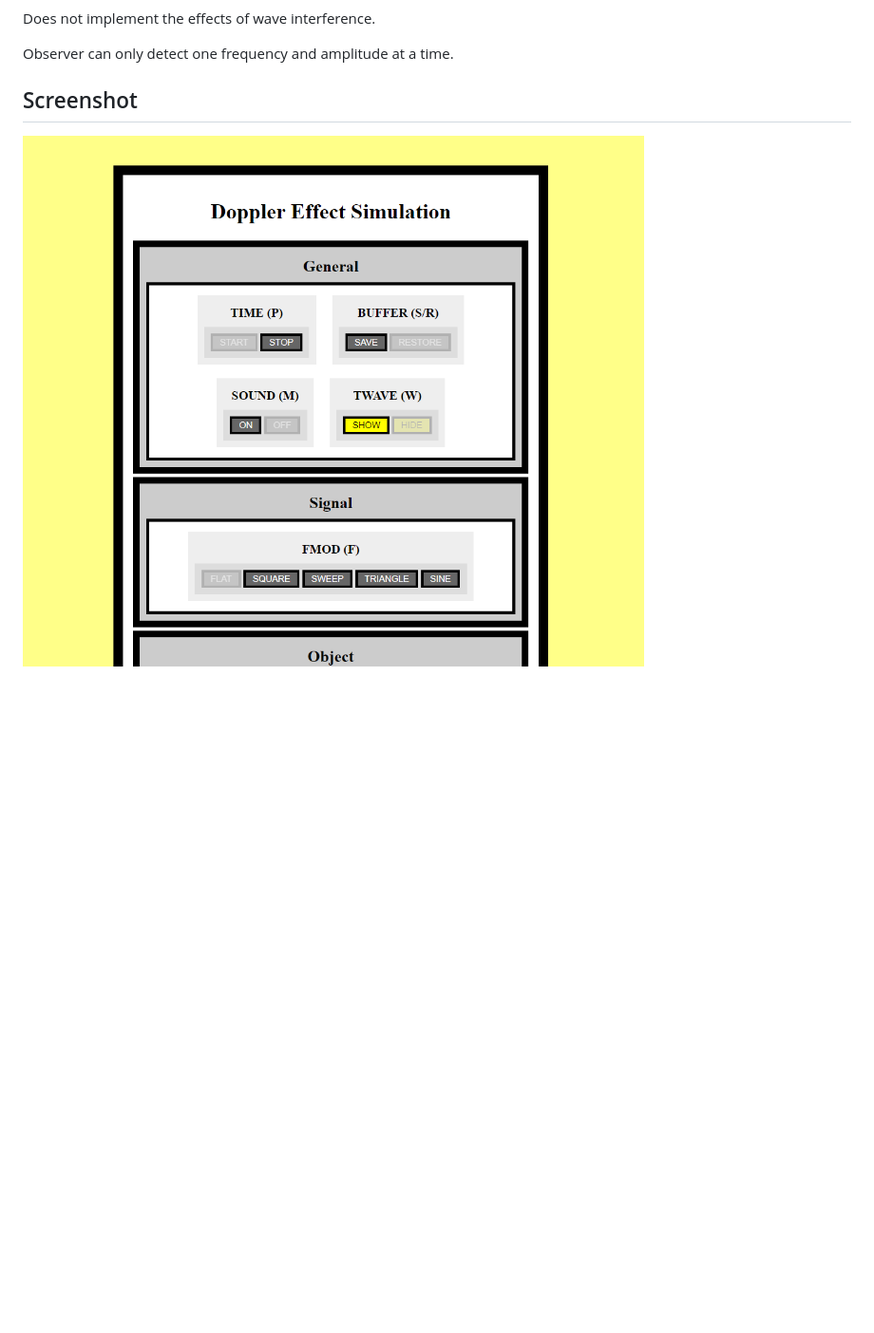
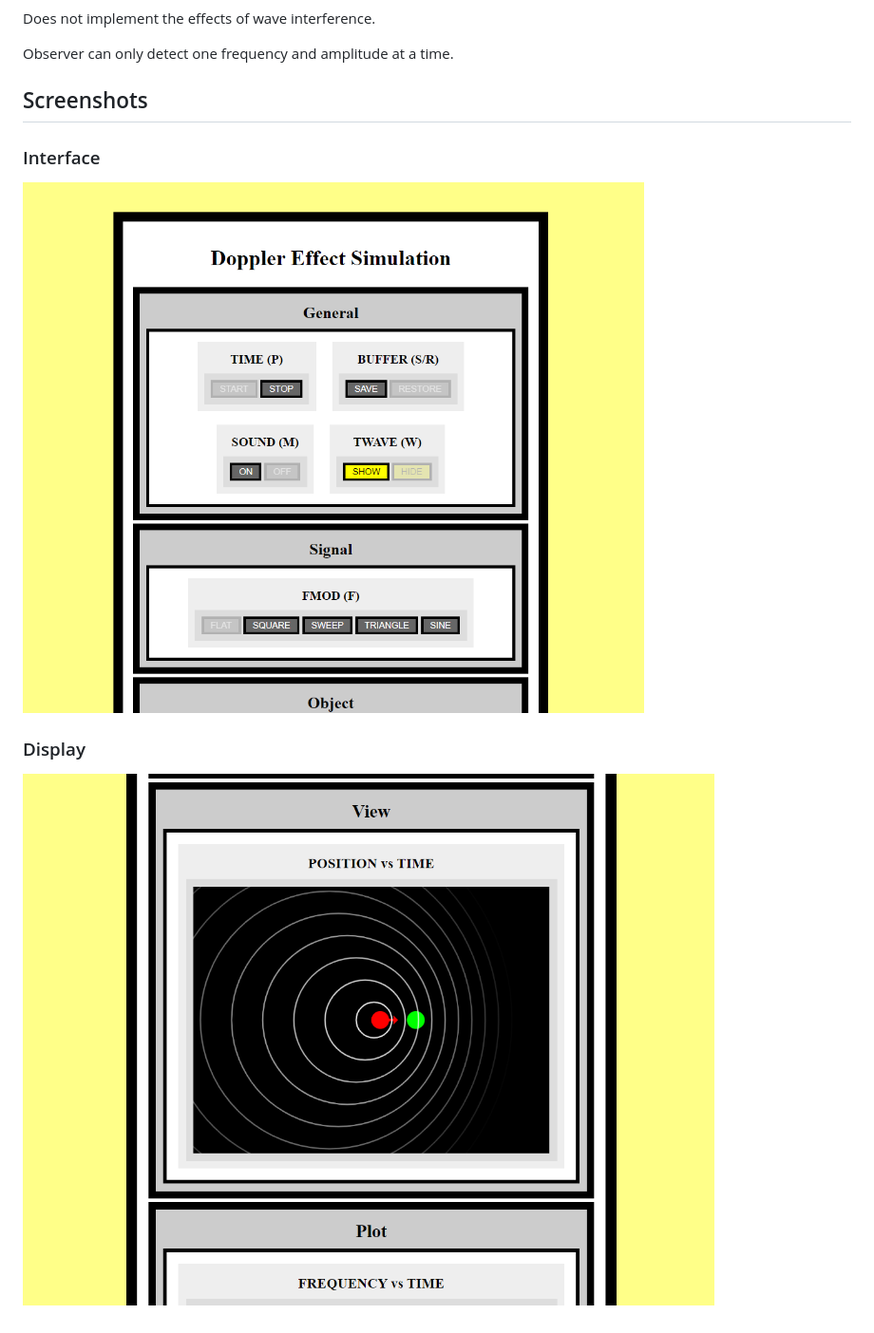
Before and after one commit to Elixonus/doppler, a Markdown page: README.md, the part around the change. Shown: that part at 95% size. Drawn GitHub-style; pictures changed too: screenshot.png (added); blank space fills up the shorter version.

Commit message:
Added actual screenshot.

```diff
--- a/README.md
+++ b/README.md
@@ -64,6 +64,12 @@ Does not implement the effects of wave interference.
 
 Observer can only detect one frequency and amplitude at a time.
 
-## Screenshot
+## Screenshots
 
-![Application User Interface](./interface.png)
+### Interface
+
+![User Interface](./interface.png)
+
+### Display
+
+![Example Screenshot](./screenshot.png)
```
